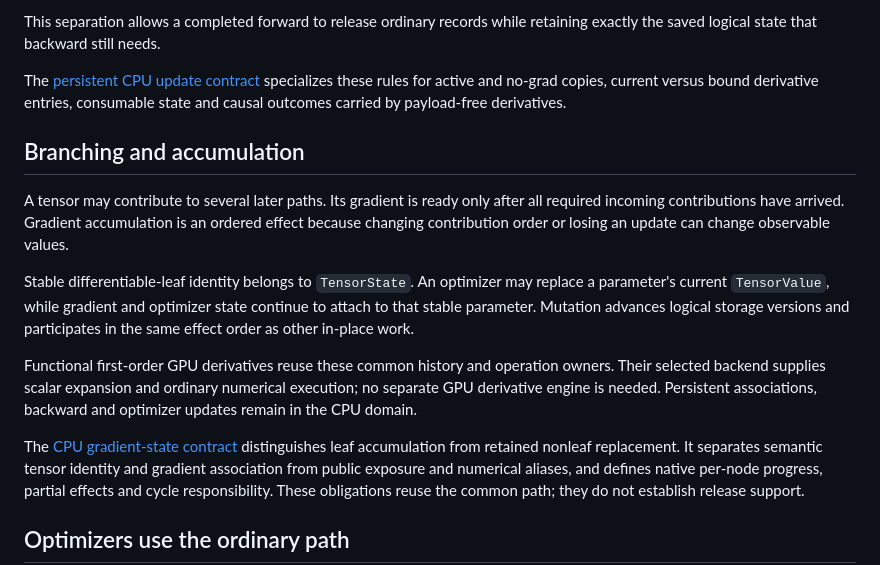
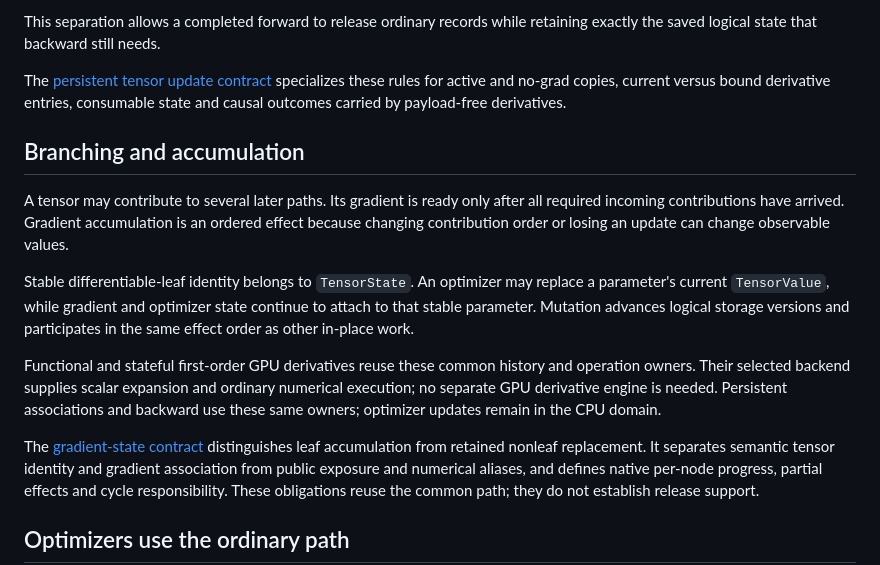
Before and after one commit to isaacperez/tabgrad, a Markdown page: docs/architecture/autograd-and-training.md, the part around the change. GitHub-like rendering.

Commit message:
Align shared backward documentation with GPU state support

```diff
--- a/docs/architecture/autograd-and-training.md
+++ b/docs/architecture/autograd-and-training.md
@@ -104,7 +104,7 @@ drains.
 This separation allows a completed forward to release ordinary records while
 retaining exactly the saved logical state that backward still needs.
 
-The [persistent CPU update contract](cpu-tensor-updates.md) specializes these
+The [persistent tensor update contract](cpu-tensor-updates.md) specializes these
 rules for active and no-grad copies, current versus bound derivative entries,
 consumable state and causal outcomes carried by payload-free derivatives.
 
@@ -120,12 +120,12 @@ replace a parameter's current `TensorValue`, while gradient and optimizer state
 continue to attach to that stable parameter. Mutation advances logical storage
 versions and participates in the same effect order as other in-place work.
 
-Functional first-order GPU derivatives reuse these common history and operation
+Functional and stateful first-order GPU derivatives reuse these common history and operation
 owners. Their selected backend supplies scalar expansion and ordinary numerical
-execution; no separate GPU derivative engine is needed. Persistent associations,
-backward and optimizer updates remain in the CPU domain.
+execution; no separate GPU derivative engine is needed. Persistent associations
+and backward use these same owners; optimizer updates remain in the CPU domain.
 
-The [CPU gradient-state contract](cpu-gradient-state.md) distinguishes leaf
+The [gradient-state contract](cpu-gradient-state.md) distinguishes leaf
 accumulation from retained nonleaf replacement. It separates semantic tensor
 identity and gradient association from public exposure and numerical aliases,
 and defines native per-node progress, partial effects and cycle responsibility.
```
Also changed, not shown: docs/components/derivative-history.md (+2 -2 lines), docs/flows/backward-gradients.md (+3 -3 lines).
